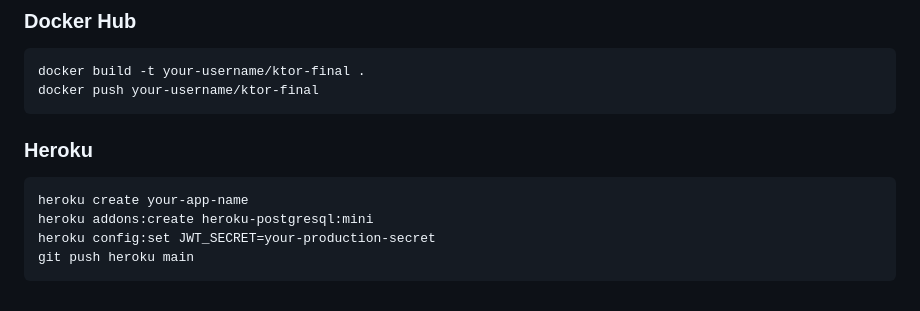
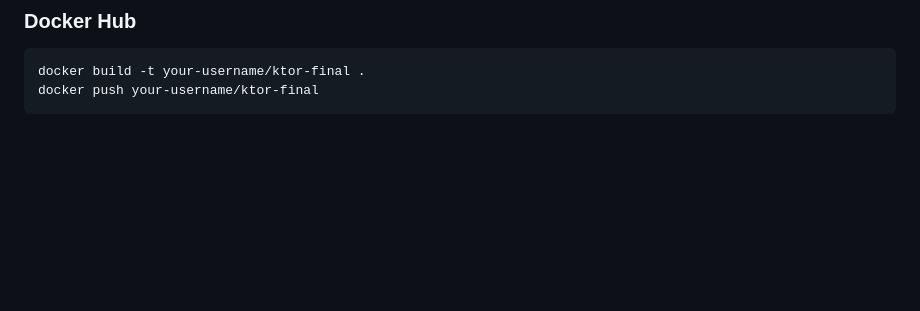
Before and after one commit to DullAnt/KT4_Finale, a Markdown page: README.md, the part around the change. GitHub-like rendering; blank space fills up the shorter version.

````diff
--- a/README.md
+++ b/README.md
@@ -221,11 +221,3 @@ src/main/kotlin/com/example/
 docker build -t your-username/ktor-final .
 docker push your-username/ktor-final
 ```
-
-### Heroku
-```bash
-heroku create your-app-name
-heroku addons:create heroku-postgresql:mini
-heroku config:set JWT_SECRET=your-production-secret
-git push heroku main
-```
````
